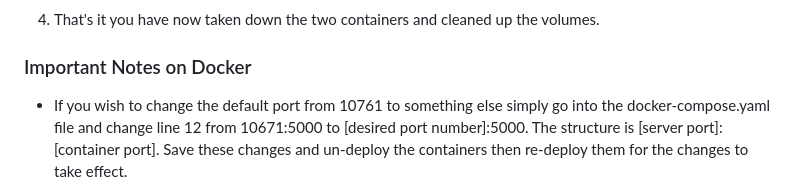
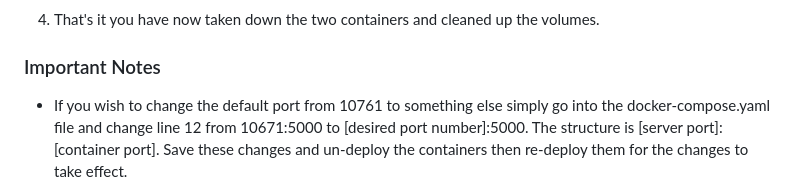
Before and after one commit to Tomicgun/Gravity-Waves-Analysis-Tool, a Markdown page: Readme.md, the part around the change. Rendered like a GitHub page.

```diff
--- a/Readme.md
+++ b/Readme.md
@@ -84,7 +84,7 @@ For deploying this website on a server follow these instructions:
 
 4. That's it you have now taken down the two containers and cleaned up the volumes.
 
-### Important Notes on Docker
+### Important Notes
 
 - If you wish to change the default port from 10761 to something else simply go into the docker-compose.yaml file and change line 12 from 10671:5000 to [desired port number]:5000. The structure is [server port]:[container port]. Save these changes and un-deploy the containers then re-deploy them for the changes to take effect.
 
```
